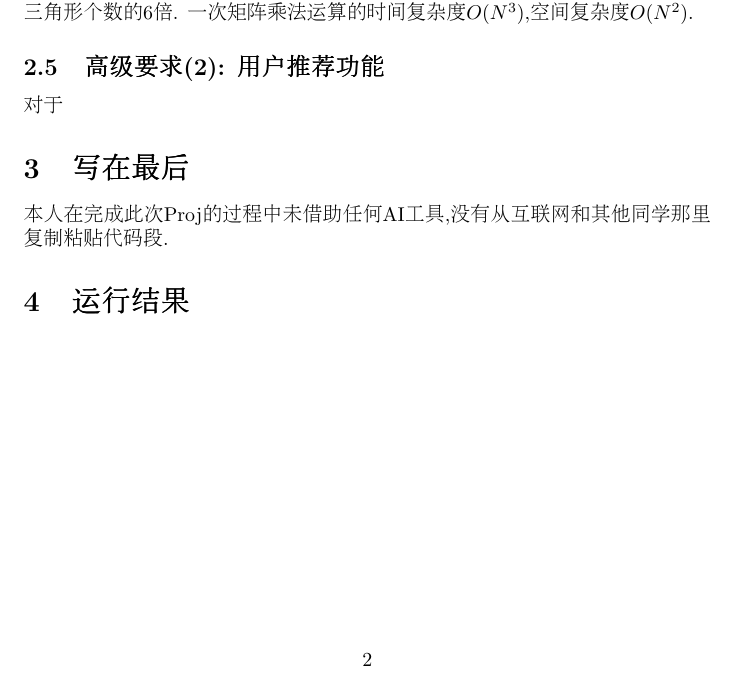
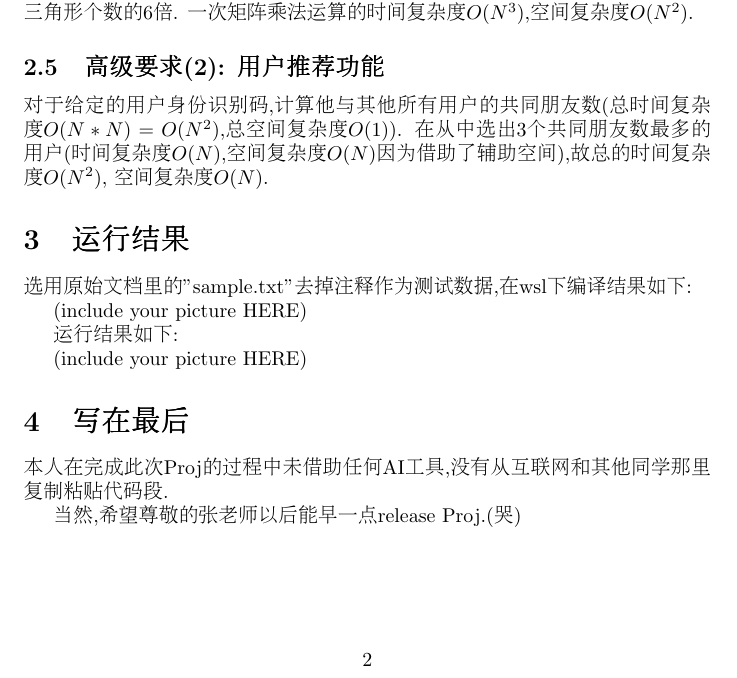
Before and after one commit to Fudanyrd/COMP130004, a LaTeX document (report.tex): part of page 2 of 2, cut so that both start at the same text. Compiled offline with pdfLaTeX.

Commit message:
Complete report.tex, next I'll insert all figures

```diff
--- a/report.tex
+++ b/report.tex
@@ -52,12 +52,19 @@
 \paragraph{朋友三角的数量: }依靠邻接矩阵的3次幂搞定,邻接矩阵的3次幂的trace(迹)是三角形个数的6倍.
 一次矩阵乘法运算的时间复杂度$O(N^3)$,空间复杂度$O(N^2)$.
 \subsection{高级要求(2): 用户推荐功能}
-\par 对于
+\par 对于给定的用户身份识别码,计算他与其他所有用户的共同朋友数(总时间复杂度$O(N*N)=O(N^2)$,总空间复杂度$O(1)$).
+在从中选出3个共同朋友数最多的用户(时间复杂度$O(N)$,空间复杂度$O(N)$因为借助了辅助空间),故总的时间复杂度$O(N^2)$,
+空间复杂度$O(N)$.
+
+\section{运行结果}
+\par 选用原始文档里的"sample.txt"去掉注释作为测试数据,在wsl下编译结果如下:
+\par (include your picture HERE)
+\par 运行结果如下:
+\par (include your picture HERE)
 
 \section{写在最后}
 \par 本人在完成此次Proj的过程中未借助任何AI工具,没有从互联网和其他同学那里复制粘贴代码段.
-
-\section{运行结果}
+\par 当然,希望尊敬的张老师以后能早一点 release Proj.(哭)
 
 \end{CJK*}
 \end{document}
```
